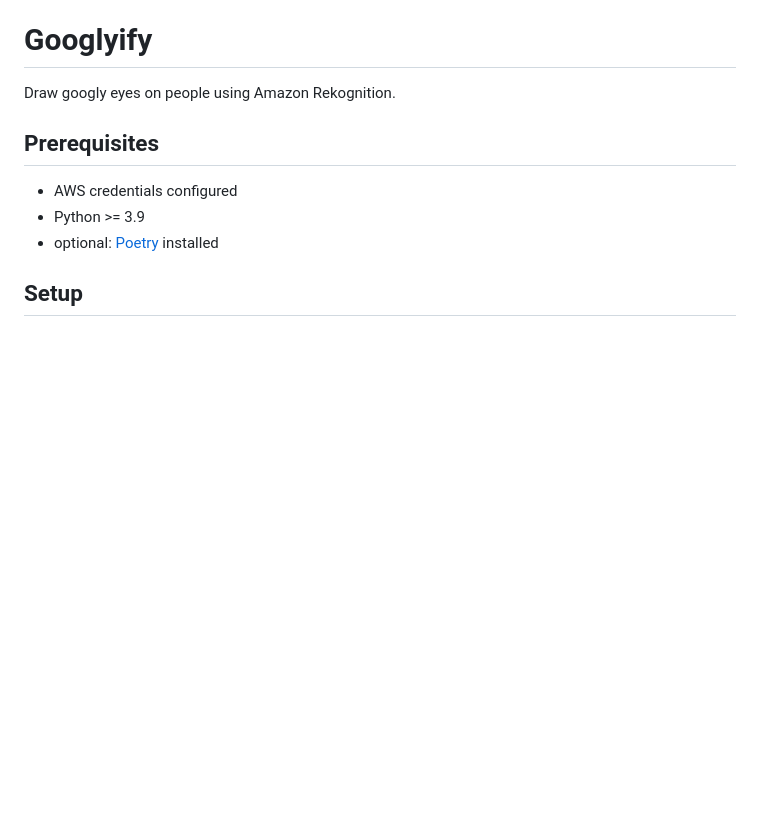
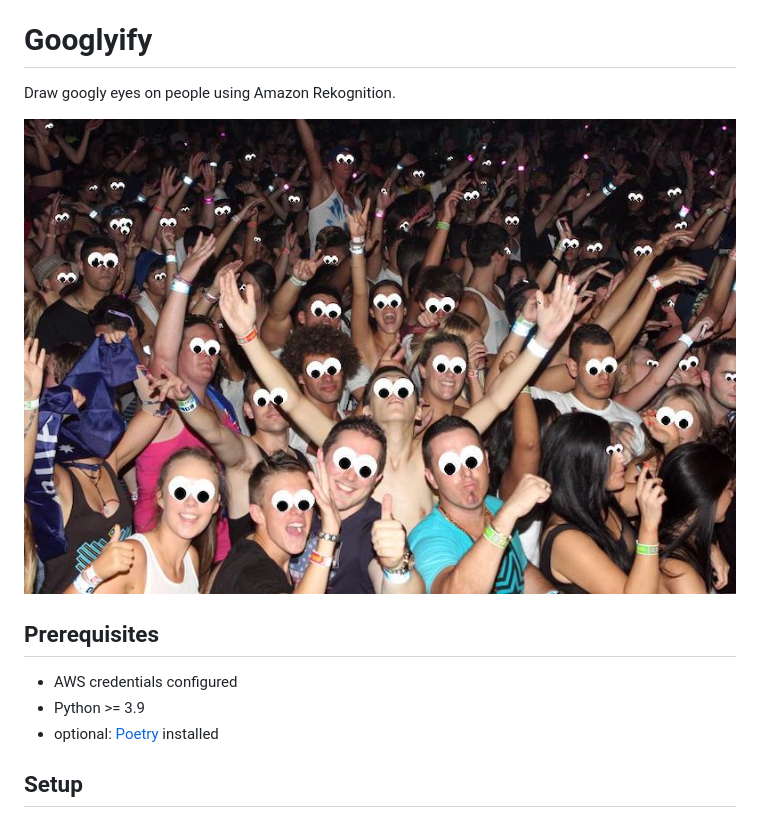
Before and after one commit to jamesoff/googlyify, a Markdown page: README.md, the part around the change. Drawn GitHub-style; pictures changed too: sample/crowd-output.jpg (added); blank space fills up the shorter version.

Commit message:
Add sample image

```diff
--- a/README.md
+++ b/README.md
@@ -1,6 +1,8 @@
 # Googlyify
 
 Draw googly eyes on people using Amazon Rekognition.
+
+![sample output](sample/crowd-output.jpg)
 
 ## Prerequisites
 
```
